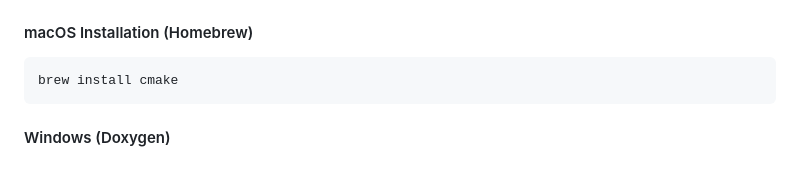
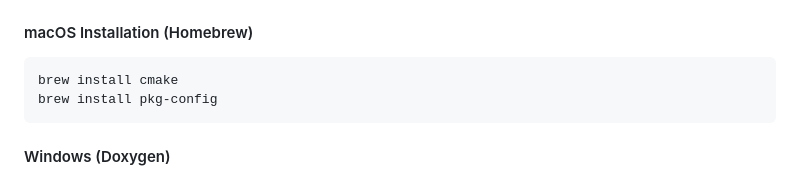
Before and after one commit to guo-vincent/TetrisEngine, a Markdown page: README.md, the part around the change. Rendered like a GitHub page.

Commit message:
macOS verified

````diff
--- a/README.md
+++ b/README.md
@@ -59,6 +59,7 @@ sudo apt-get install cmake
 
 ```bash
 brew install cmake
+brew install pkg-config
 ```
 
 #### Windows (Doxygen)
````
